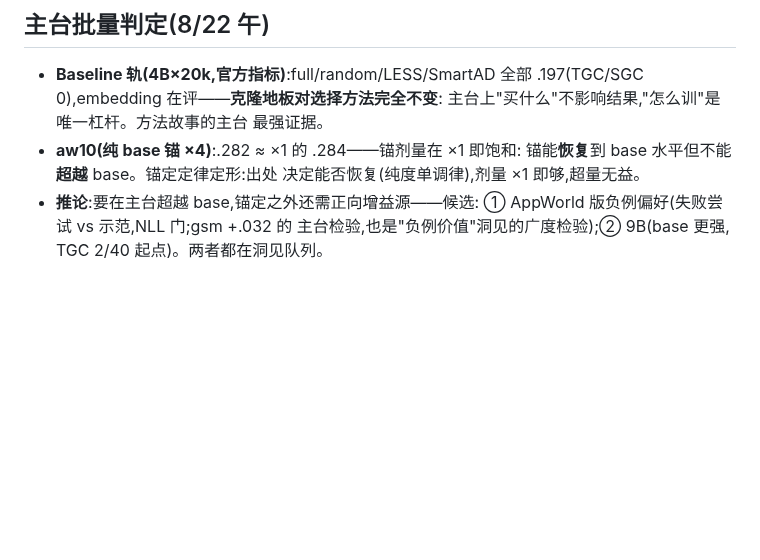
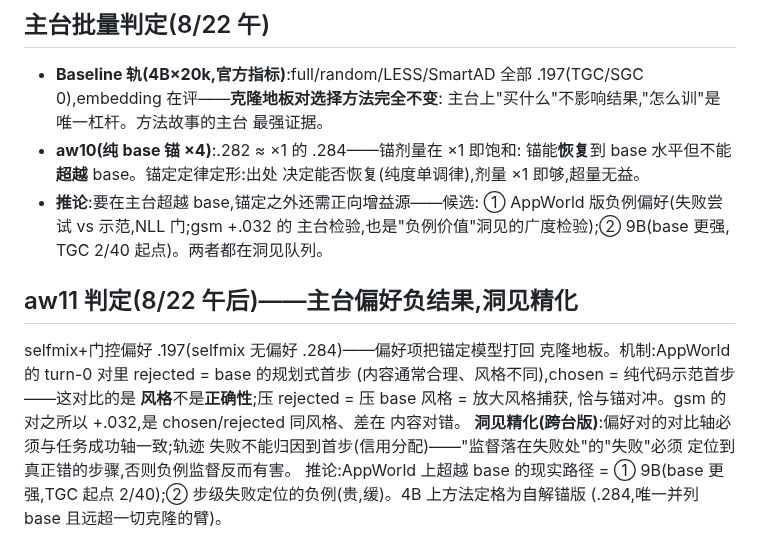
Before and after one commit to XueqiC/tc_code, a Markdown page: docs/failure-analysis-0814-matrix.md, the part around the change. GitHub-like rendering; blank space fills up the shorter version.

Commit message:
aw11 negative: style-contrast pairs amplify capture; preference contrast axis must equal success axis; credit assignment insight
Co-Authored-By: Claude Fable 5 <noreply@anthropic.com>

```diff
--- a/docs/failure-analysis-0814-matrix.md
+++ b/docs/failure-analysis-0814-matrix.md
@@ -402,3 +402,17 @@ base 分布;学生 rollout 只用于指导购买,不进训练行。aw10(base 锚
   ① AppWorld 版负例偏好(失败尝试 vs 示范,NLL 门;gsm +.032 的
   主台检验,也是"负例价值"洞见的广度检验);② 9B(base 更强,
   TGC 2/40 起点)。两者都在洞见队列。
+
+## aw11 判定(8/22 午后)——主台偏好负结果,洞见精化
+selfmix+门控偏好 .197(selfmix 无偏好 .284)——偏好项把锚定模型打回
+克隆地板。机制:AppWorld 的 turn-0 对里 rejected = base 的规划式首步
+(内容通常合理、风格不同),chosen = 纯代码示范首步——这对比的是
+**风格**不是**正确性**;压 rejected = 压 base 风格 = 放大风格捕获,
+恰与锚对冲。gsm 的对之所以 +.032,是 chosen/rejected 同风格、差在
+内容对错。
+**洞见精化(跨台版)**:偏好对的对比轴必须与任务成功轴一致;轨迹
+失败不能归因到首步(信用分配)——"监督落在失败处"的"失败"必须
+定位到真正错的步骤,否则负例监督反而有害。
+推论:AppWorld 上超越 base 的现实路径 = ① 9B(base 更强,TGC 起点
+2/40);② 步级失败定位的负例(贵,缓)。4B 上方法定格为自解锚版
+(.284,唯一并列 base 且远超一切克隆的臂)。
```
